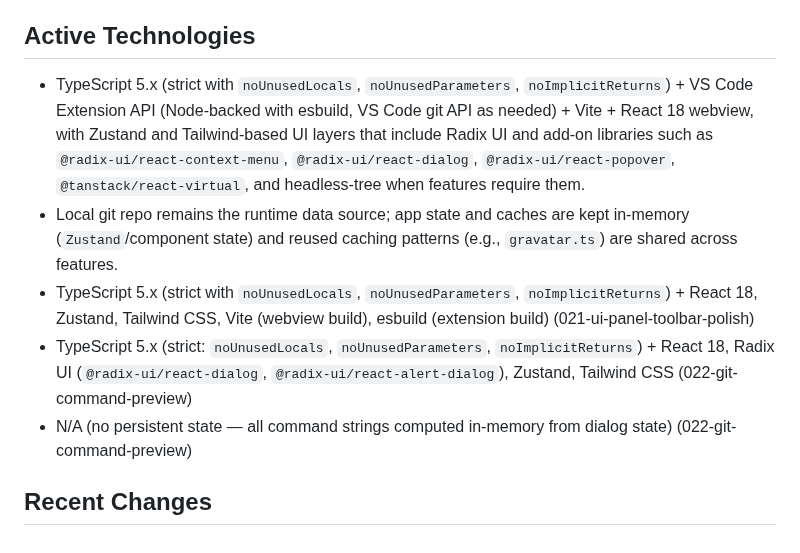
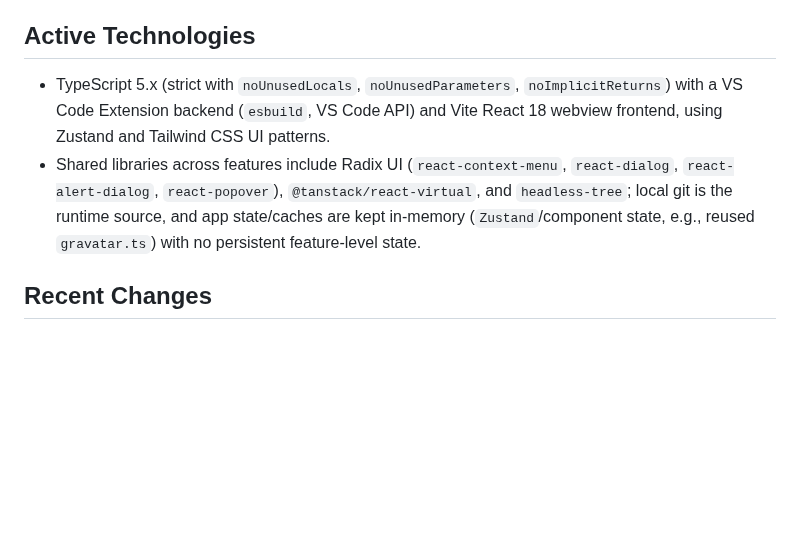
Before and after one commit to onlineeric/speedy-git-ext, a Markdown page: CLAUDE.md, the part around the change. GitHub-like rendering; blank space fills up the shorter version.

```diff
--- a/CLAUDE.md
+++ b/CLAUDE.md
@@ -93,10 +93,7 @@ Built with **Vite** + React plugin → `dist/webview/`
 - **Git**: NEVER commit, branch, or merge; only readonly operations (`git log`, `git status`, `git diff`) and create PR only if I ask you to do so.
 
 ## Active Technologies
-- TypeScript 5.x (strict with `noUnusedLocals`, `noUnusedParameters`, `noImplicitReturns`) + VS Code Extension API (Node-backed with esbuild, VS Code git API as needed) + Vite + React 18 webview, with Zustand and Tailwind-based UI layers that include Radix UI and add-on libraries such as `@radix-ui/react-context-menu`, `@radix-ui/react-dialog`, `@radix-ui/react-popover`, `@tanstack/react-virtual`, and headless-tree when features require them.
-- Local git repo remains the runtime data source; app state and caches are kept in-memory (`Zustand`/component state) and reused caching patterns (e.g., `gravatar.ts`) are shared across features.
-- TypeScript 5.x (strict with `noUnusedLocals`, `noUnusedParameters`, `noImplicitReturns`) + React 18, Zustand, Tailwind CSS, Vite (webview build), esbuild (extension build) (021-ui-panel-toolbar-polish)
-- TypeScript 5.x (strict: `noUnusedLocals`, `noUnusedParameters`, `noImplicitReturns`) + React 18, Radix UI (`@radix-ui/react-dialog`, `@radix-ui/react-alert-dialog`), Zustand, Tailwind CSS (022-git-command-preview)
-- N/A (no persistent state — all command strings computed in-memory from dialog state) (022-git-command-preview)
+- TypeScript 5.x (strict with `noUnusedLocals`, `noUnusedParameters`, `noImplicitReturns`) with a VS Code Extension backend (`esbuild`, VS Code API) and Vite React 18 webview frontend, using Zustand and Tailwind CSS UI patterns.
+- Shared libraries across features include Radix UI (`react-context-menu`, `react-dialog`, `react-alert-dialog`, `react-popover`), `@tanstack/react-virtual`, and `headless-tree`; local git is the runtime source, and app state/caches are kept in-memory (`Zustand`/component state, e.g., reused `gravatar.ts`) with no persistent feature-level state.
 
 ## Recent Changes
```
Also changed, not shown: CHANGELOG.md (+7 -0 lines), README.md (+2 -2 lines), specs/023-branch-dialog-improvements/data-model.md (added, +64 -0 lines), specs/023-branch-dialog-improvements/plan.md (added, +120 -0 lines), specs/023-branch-dialog-improvements/quickstart.md (added, +56 -0 lines), specs/023-branch-dialog-improvements/research.md (added, +59 -0 lines), specs/023-branch-dialog-improvements/tasks.md (added, +135 -0 lines), resources/speedy-git-screenshot.png, 7 other files.
